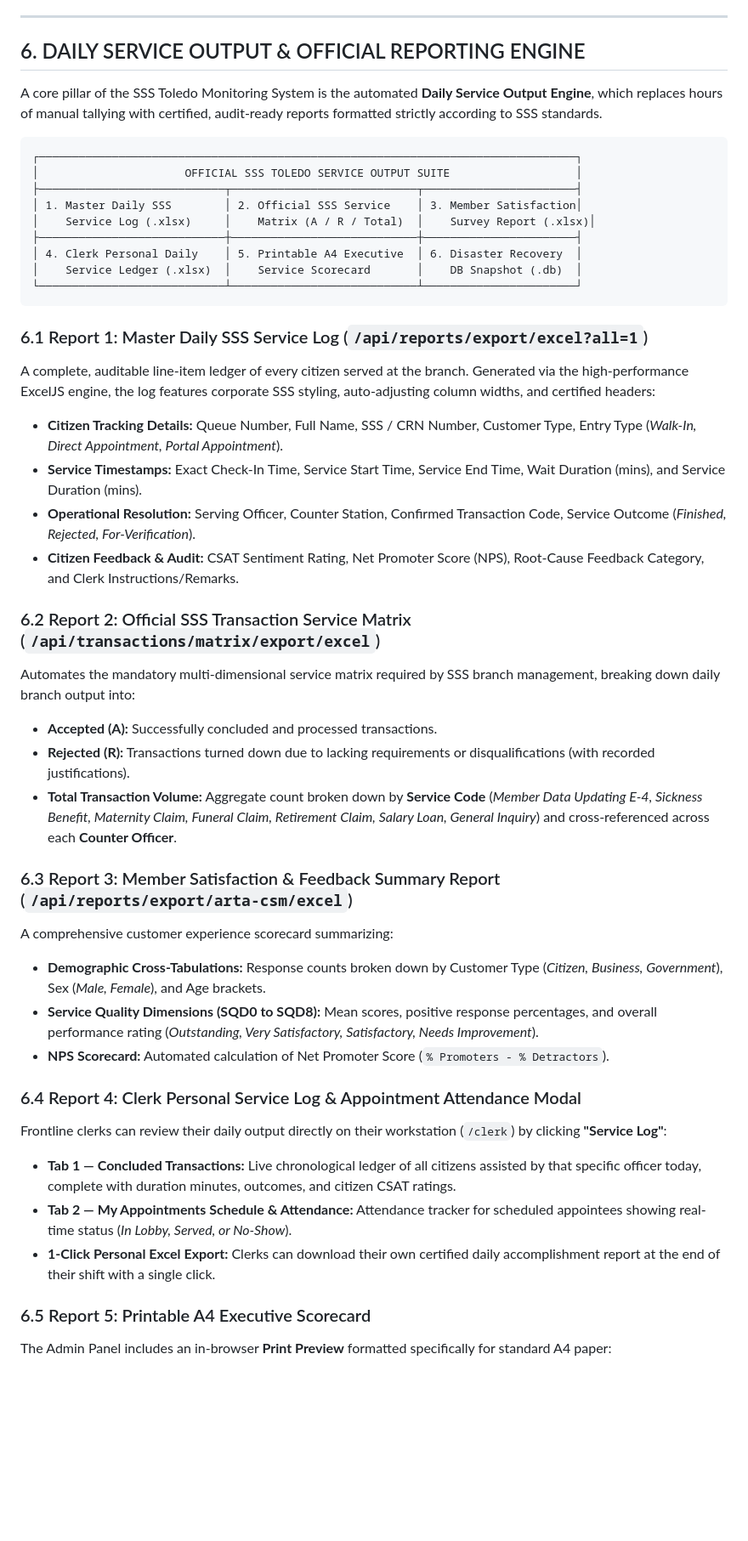
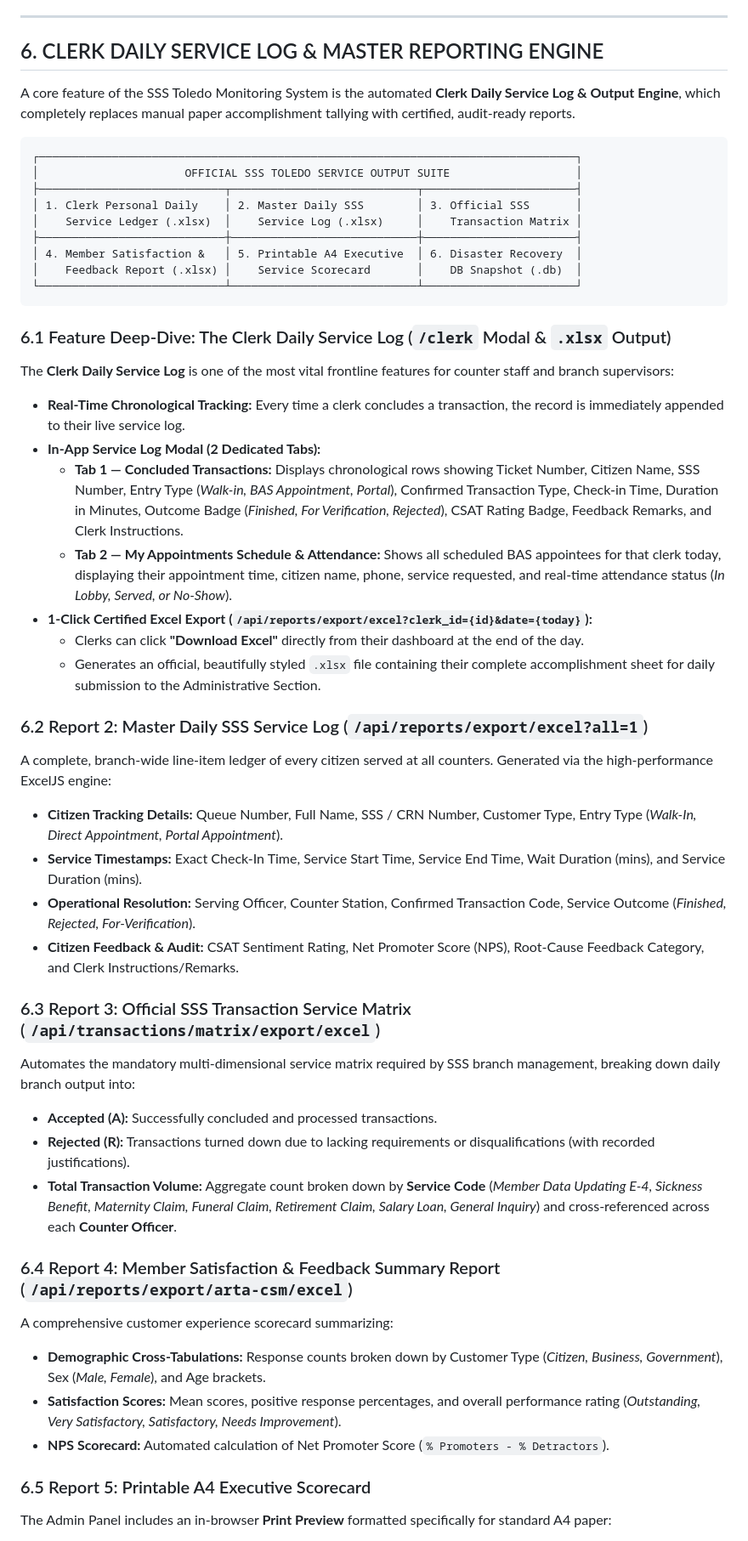
Before and after one commit to louisemargaretteursal/MONITORING, a Markdown page: SSS_Toledo_Project_Analysis_Paper.md, the part around one of its changes. Shown at 85% size. GitHub-like rendering; blank space fills up the shorter version.

Commit message:
Highlight Clerk Daily Service Log output file and simplify Member Feedback Framework in Project Analysis Paper

````diff
--- a/SSS_Toledo_Project_Analysis_Paper.md
+++ b/SSS_Toledo_Project_Analysis_Paper.md
@@ -258,46 +260,50 @@ The **Admin Management & Analytics Hub** functions as the central mission contro
 
 ---
 
-## 6. DAILY SERVICE OUTPUT & OFFICIAL REPORTING ENGINE
+## 6. CLERK DAILY SERVICE LOG & MASTER REPORTING ENGINE
 
-A core pillar of the SSS Toledo Monitoring System is the automated **Daily Service Output Engine**, which replaces hours of manual tallying with certified, audit-ready reports formatted strictly according to SSS standards.
+A core feature of the SSS Toledo Monitoring System is the automated **Clerk Daily Service Log & Output Engine**, which completely replaces manual paper accomplishment tallying with certified, audit-ready reports.
 
 ```
 ┌─────────────────────────────────────────────────────────────────────────────────┐
 │                      OFFICIAL SSS TOLEDO SERVICE OUTPUT SUITE                   │
 ├────────────────────────────┬────────────────────────────┬───────────────────────┤
-│ 1. Master Daily SSS        │ 2. Official SSS Service    │ 3. Member Satisfaction│
-│    Service Log (.xlsx)     │    Matrix (A / R / Total)  │    Survey Report (.xlsx)│
+│ 1. Clerk Personal Daily    │ 2. Master Daily SSS        │ 3. Official SSS       │
+│    Service Ledger (.xlsx)  │    Service Log (.xlsx)     │    Transaction Matrix │
 ├────────────────────────────┼────────────────────────────┼───────────────────────┤
-│ 4. Clerk Personal Daily    │ 5. Printable A4 Executive  │ 6. Disaster Recovery  │
-│    Service Ledger (.xlsx)  │    Service Scorecard       │    DB Snapshot (.db)  │
+│ 4. Member Satisfaction &   │ 5. Printable A4 Executive  │ 6. Disaster Recovery  │
+│    Feedback Report (.xlsx) │    Service Scorecard       │    DB Snapshot (.db)  │
 └────────────────────────────┴────────────────────────────┴───────────────────────┘
 ```
 
-### 6.1 Report 1: Master Daily SSS Service Log (`/api/reports/export/excel?all=1`)
-A complete, auditable line-item ledger of every citizen served at the branch. Generated via the high-performance ExcelJS engine, the log features corporate SSS styling, auto-adjusting column widths, and certified headers:
+### 6.1 Feature Deep-Dive: The Clerk Daily Service Log (`/clerk` Modal & `.xlsx` Output)
+The **Clerk Daily Service Log** is one of the most vital frontline features for counter staff and branch supervisors:
+* **Real-Time Chronological Tracking:** Every time a clerk concludes a transaction, the record is immediately appended to their live service log.
+* **In-App Service Log Modal (2 Dedicated Tabs):**
+  * **Tab 1 — Concluded Transactions:** Displays chronological rows showing Ticket Number, Citizen Name, SSS Number, Entry Type (*Walk-in, BAS Appointment, Portal*), Confirmed Transaction Type, Check-in Time, Duration in Minutes, Outcome Badge (*Finished, For Verification, Rejected*), CSAT Rating Badge, Feedback Remarks, and Clerk Instructions.
+  * **Tab 2 — My Appointments Schedule & Attendance:** Shows all scheduled BAS appointees for that clerk today, displaying their appointment time, citizen name, phone, service requested, and real-time attendance status (*In Lobby, Served, or No-Show*).
+* **1-Click Certified Excel Export (`/api/reports/export/excel?clerk_id={id}&date={today}`):**
+  * Clerks can click **"Download Excel"** directly from their dashboard at the end of the day.
+  * Generates an official, beautifully styled `.xlsx` file containing their complete accomplishment sheet for daily submission to the Administrative Section.
+
+### 6.2 Report 2: Master Daily SSS Service Log (`/api/reports/export/excel?all=1`)
+A complete, branch-wide line-item ledger of every citizen served at all counters. Generated via the high-performance ExcelJS engine:
 * **Citizen Tracking Details:** Queue Number, Full Name, SSS / CRN Number, Customer Type, Entry Type (*Walk-In, Direct Appointment, Portal Appointment*).
 * **Service Timestamps:** Exact Check-In Time, Service Start Time, Service End Time, Wait Duration (mins), and Service Duration (mins).
 * **Operational Resolution:** Serving Officer, Counter Station, Confirmed Transaction Code, Service Outcome (*Finished, Rejected, For-Verification*).
 * **Citizen Feedback & Audit:** CSAT Sentiment Rating, Net Promoter Score (NPS), Root-Cause Feedback Category, and Clerk Instructions/Remarks.
 
-### 6.2 Report 2: Official SSS Transaction Service Matrix (`/api/transactions/matrix/export/excel`)
+### 6.3 Report 3: Official SSS Transaction Service Matrix (`/api/transactions/matrix/export/excel`)
 Automates the mandatory multi-dimensional service matrix required by SSS branch management, breaking down daily branch output into:
 * **Accepted (A):** Successfully concluded and processed transactions.
 * **Rejected (R):** Transactions turned down due to lacking requirements or disqualifications (with recorded justifications).
 * **Total Transaction Volume:** Aggregate count broken down by **Service Code** (*Member Data Updating E-4, Sickness Benefit, Maternity Claim, Funeral Claim, Retirement Claim, Salary Loan, General Inquiry*) and cross-referenced across each **Counter Officer**.
 
-### 6.3 Report 3: Member Satisfaction & Feedback Summary Report (`/api/reports/export/arta-csm/excel`)
+### 6.4 Report 4: Member Satisfaction & Feedback Summary Report (`/api/reports/export/arta-csm/excel`)
 A comprehensive customer experience scorecard summarizing:
 * **Demographic Cross-Tabulations:** Response counts broken down by Customer Type (*Citizen, Business, Government*), Sex (*Male, Female*), and Age brackets.
-* **Service Quality Dimensions (SQD0 to SQD8):** Mean scores, positive response percentages, and overall performance rating (*Outstanding, Very Satisfactory, Satisfactory, Needs Improvement*).
+* **Satisfaction Scores:** Mean scores, positive response percentages, and overall performance rating (*Outstanding, Very Satisfactory, Satisfactory, Needs Improvement*).
 * **NPS Scorecard:** Automated calculation of Net Promoter Score (`% Promoters - % Detractors`).
-
-### 6.4 Report 4: Clerk Personal Service Log & Appointment Attendance Modal
-Frontline clerks can review their daily output directly on their workstation (`/clerk`) by clicking **"Service Log"**:
-* **Tab 1 — Concluded Transactions:** Live chronological ledger of all citizens assisted by that specific officer today, complete with duration minutes, outcomes, and citizen CSAT ratings.
-* **Tab 2 — My Appointments Schedule & Attendance:** Attendance tracker for scheduled appointees showing real-time status (*In Lobby, Served, or No-Show*).
-* **1-Click Personal Excel Export:** Clerks can download their own certified daily accomplishment report at the end of their shift with a single click.
 
 ### 6.5 Report 5: Printable A4 Executive Scorecard
 The Admin Panel includes an in-browser **Print Preview** formatted specifically for standard A4 paper:
````
Also changed, not shown: other parts of SSS_Toledo_Project_Analysis_Paper.md (+18 -16 lines).
